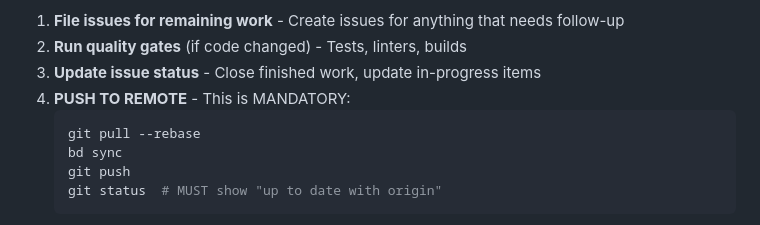
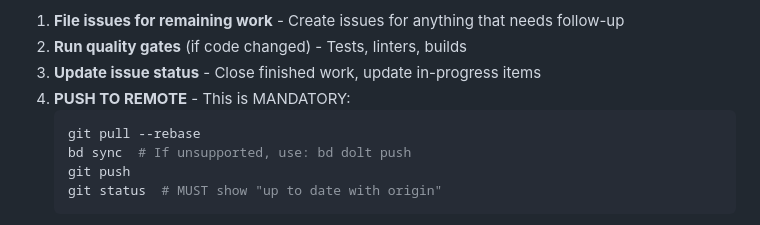
Before and after one commit to nixlim/code_workbench, a Markdown page: AGENTS.md, the part around the change. Drawn GitHub-style.

Commit message:
docs: document beads sync fallback

````diff
--- a/AGENTS.md
+++ b/AGENTS.md
@@ -127,7 +127,7 @@ To check whether embeddings exist, inspect `.gitnexus/meta.json` — the `stats.
 4. **PUSH TO REMOTE** - This is MANDATORY:
    ```bash
    git pull --rebase
-   bd sync
+   bd sync  # If unsupported, use: bd dolt push
    git push
    git status  # MUST show "up to date with origin"
    ```
````
